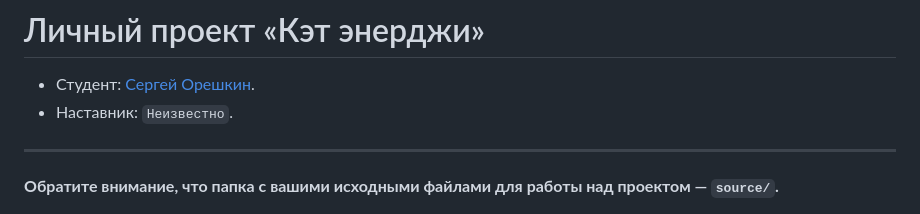
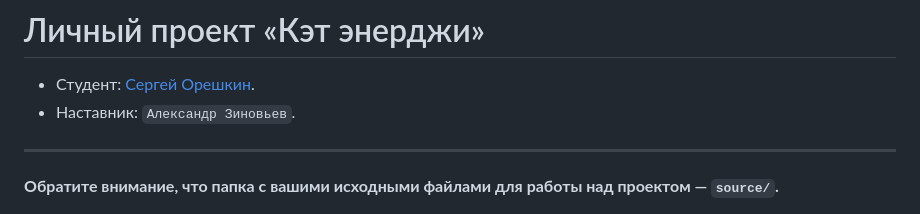
Before and after one commit to htmlacademy-adaptive/2157749-cat-energy-1, a Markdown page: Readme.md, the part around the change. GitHub-like rendering.

Commit message:
Добавляет наставника

```diff
--- a/Readme.md
+++ b/Readme.md
@@ -1,7 +1,7 @@
 # Личный проект «Кэт энерджи»
 
 * Студент: [Сергей Орешкин](https://up.htmlacademy.ru/adaptive-individual/1/user/2157749).
-* Наставник: `Неизвестно`.
+* Наставник: `Александр Зиновьев`.
 
 ---
 
```
